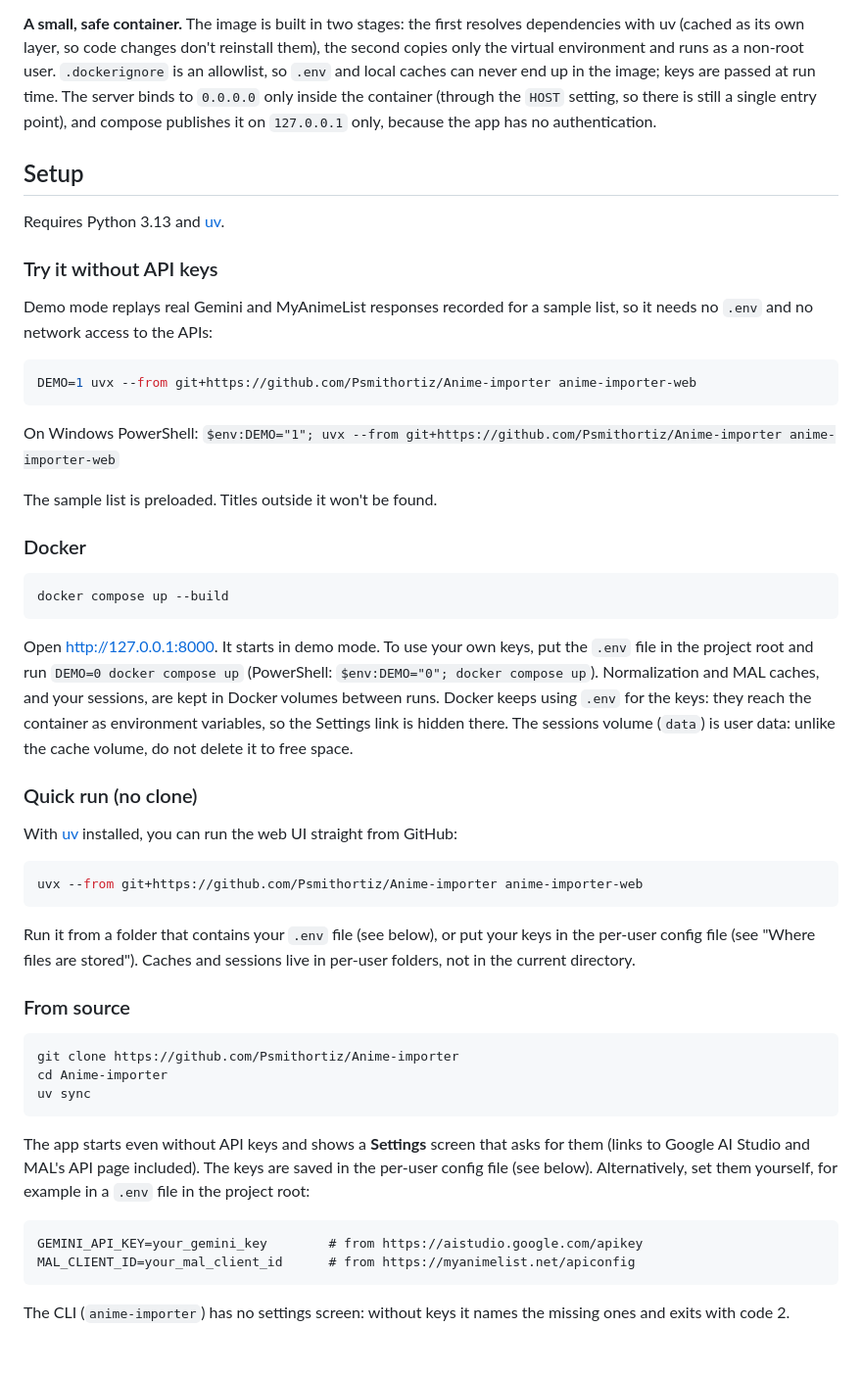
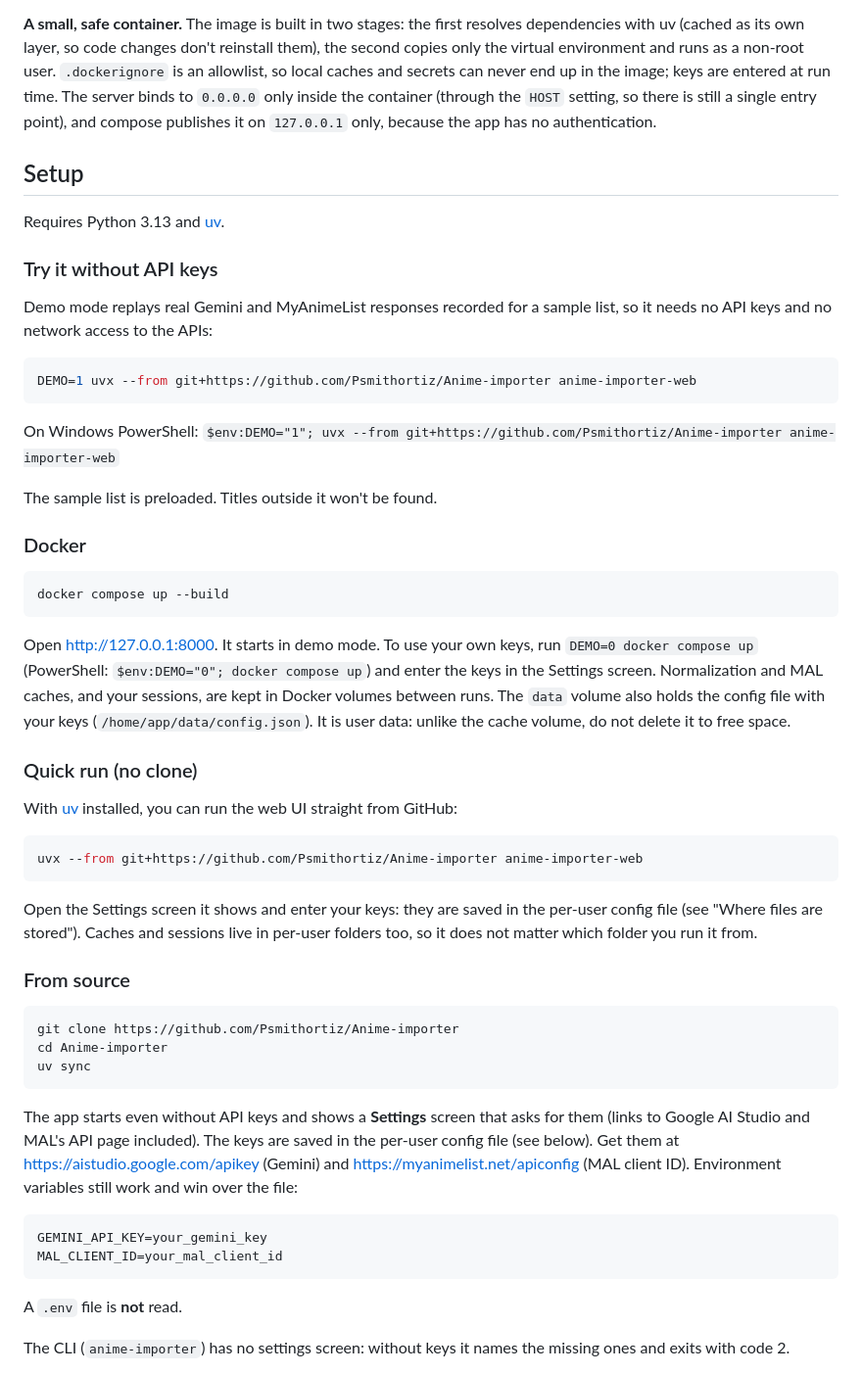
Before and after one commit to Psmithortiz/Anime-importer, a Markdown page: README.md, the part around one of its changes. Shown at 98% size. GitHub-like rendering.

Commit message:
docs: configure keys in the Settings screen
Co-Authored-By: Claude Sonnet 5.5 <noreply@anthropic.com>

````diff
--- a/README.md
+++ b/README.md
@@ -175,8 +175,8 @@ invalidates the other.
 
 **A small, safe container.** The image is built in two stages: the first resolves dependencies with
 uv (cached as its own layer, so code changes don't reinstall them), the second copies only the
-virtual environment and runs as a non-root user. `.dockerignore` is an allowlist, so `.env` and local
-caches can never end up in the image; keys are passed at run time. The server binds to `0.0.0.0`
+virtual environment and runs as a non-root user. `.dockerignore` is an allowlist, so local
+caches and secrets can never end up in the image; keys are entered at run time. The server binds to `0.0.0.0`
 only inside the container (through the `HOST` setting, so there is still a single entry point),
 and compose publishes it on `127.0.0.1` only, because the app has no authentication.
 
@@ -187,7 +187,7 @@ Requires Python 3.13 and [uv](https://docs.astral.sh/uv/).
 ### Try it without API keys
 
 Demo mode replays real Gemini and MyAnimeList responses recorded for a sample list, so it needs
-no `.env` and no network access to the APIs:
+no API keys and no network access to the APIs:
 
 ```bash
 DEMO=1 uvx --from git+https://github.com/Psmithortiz/Anime-importer anime-importer-web
@@ -203,12 +203,12 @@ The sample list is preloaded. Titles outside it won't be found.
 docker compose up --build
 ```
 
-Open <http://127.0.0.1:8000>. It starts in demo mode. To use your own keys, put the `.env` file in
-the project root and run `DEMO=0 docker compose up` (PowerShell: `$env:DEMO="0"; docker compose up`).
+Open <http://127.0.0.1:8000>. It starts in demo mode. To use your own keys, run
+`DEMO=0 docker compose up` (PowerShell: `$env:DEMO="0"; docker compose up`) and enter the keys in the
+Settings screen.
 Normalization and MAL caches, and your sessions, are kept in Docker volumes between runs.
-Docker keeps using `.env` for the keys: they reach the container as environment variables, so the
-Settings link is hidden there.
-The sessions volume (`data`) is user data: unlike the cache volume, do not delete it to free space.
+The `data` volume also holds the config file with your keys (`/home/app/data/config.json`). It is
+user data: unlike the cache volume, do not delete it to free space.
 
 ### Quick run (no clone)
 
@@ -218,9 +218,9 @@ With [uv](https://docs.astral.sh/uv/) installed, you can run the web UI straight
 uvx --from git+https://github.com/Psmithortiz/Anime-importer anime-importer-web
 ```
 
-Run it from a folder that contains your `.env` file (see below), or put your keys in the per-user
-config file (see "Where files are stored"). Caches and sessions live in per-user folders, not in the
-current directory.
+Open the Settings screen it shows and enter your keys: they are saved in the per-user config file
+(see "Where files are stored"). Caches and sessions live in per-user folders too, so it does not
+matter which folder you run it from.
 
 ### From source
 
@@ -232,12 +232,16 @@ uv sync
 
 The app starts even without API keys and shows a **Settings** screen that asks for them (links
 to Google AI Studio and MAL's API page included). The keys are saved in the per-user config file
-(see below). Alternatively, set them yourself, for example in a `.env` file in the project root:
+(see below). Get them at https://aistudio.google.com/apikey (Gemini) and
+https://myanimelist.net/apiconfig (MAL client ID). Environment variables still work and win over the
+file:
 
 ```
-GEMINI_API_KEY=your_gemini_key        # from https://aistudio.google.com/apikey
-MAL_CLIENT_ID=your_mal_client_id      # from https://myanimelist.net/apiconfig
+GEMINI_API_KEY=your_gemini_key
+MAL_CLIENT_ID=your_mal_client_id
 ```
+
+A `.env` file is **not** read.
 
 The CLI (`anime-importer`) has no settings screen: without keys it names the missing ones and exits
 with code 2.
````
Also changed, not shown: other parts of README.md (+9 -6 lines).
